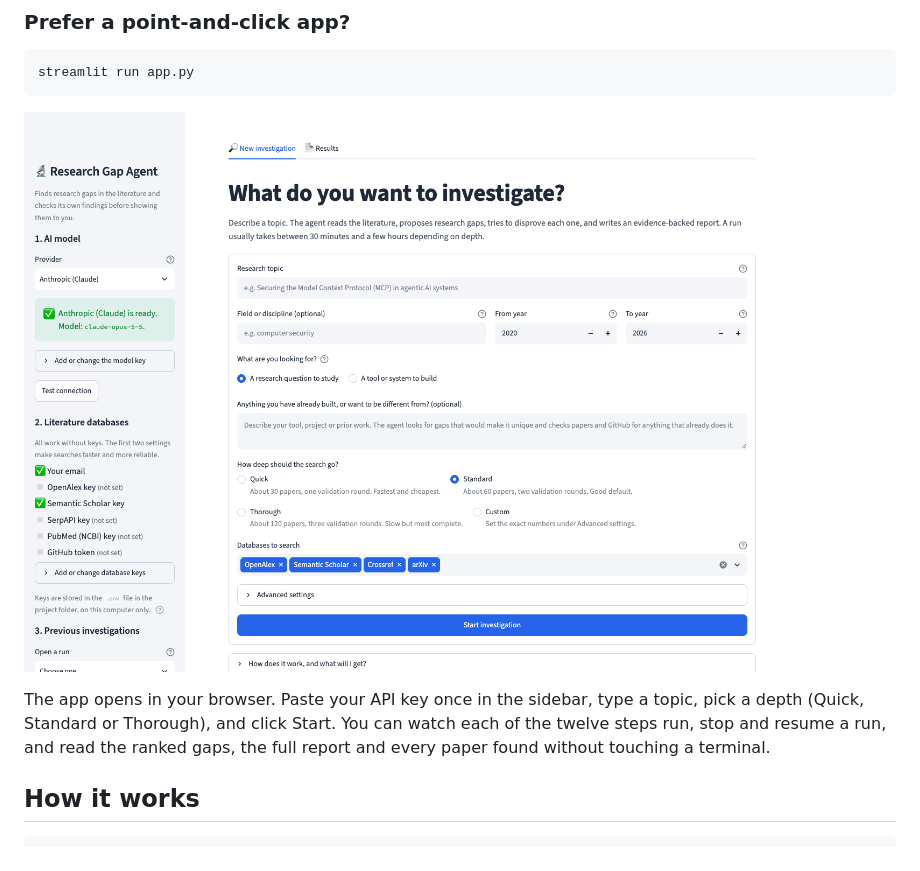
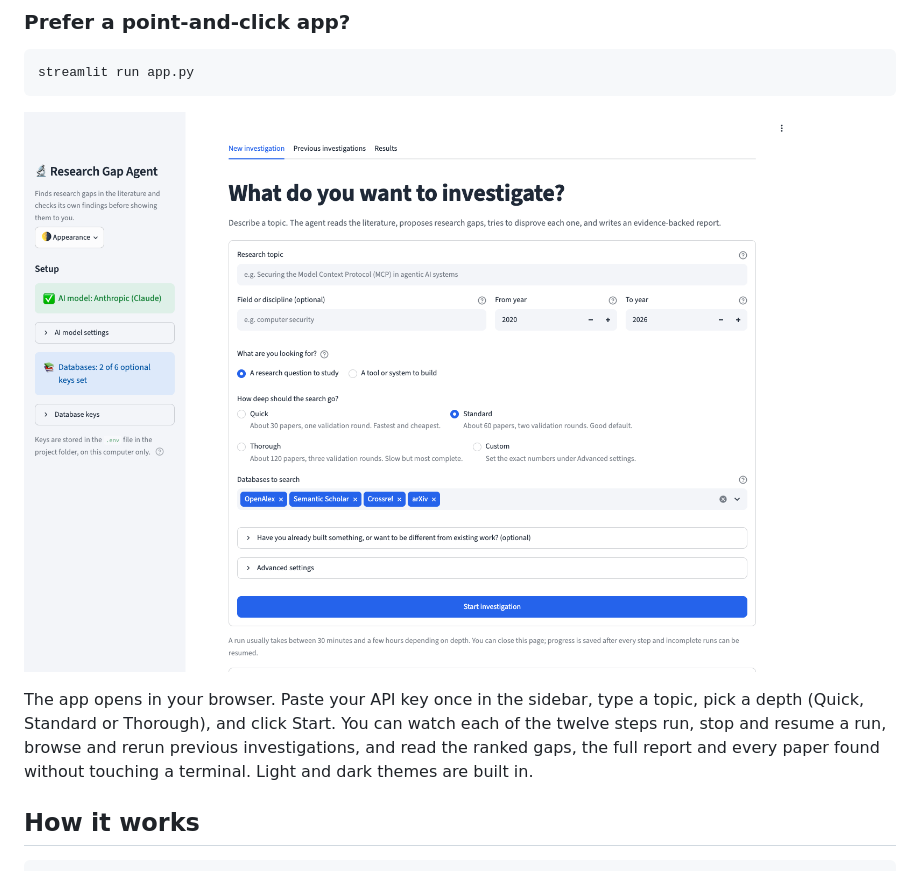
Before and after one commit to ImLujain/research-gap-discovery-agent, a Markdown page: README.md, the part around the change. Drawn GitHub-style; pictures changed too: docs/images/dashboard.png.

```diff
--- a/README.md
+++ b/README.md
@@ -43,7 +43,8 @@ streamlit run app.py
 
 The app opens in your browser. Paste your API key once in the sidebar, type a topic, pick a depth
 (Quick, Standard or Thorough), and click Start. You can watch each of the twelve steps run, stop and
-resume a run, and read the ranked gaps, the full report and every paper found without touching a terminal.
+resume a run, browse and rerun previous investigations, and read the ranked gaps, the full report and
+every paper found without touching a terminal. Light and dark themes are built in.
 
 ## How it works
 
```
Also changed, not shown: docs/USAGE.md (+12 -9 lines), 3 other files.
